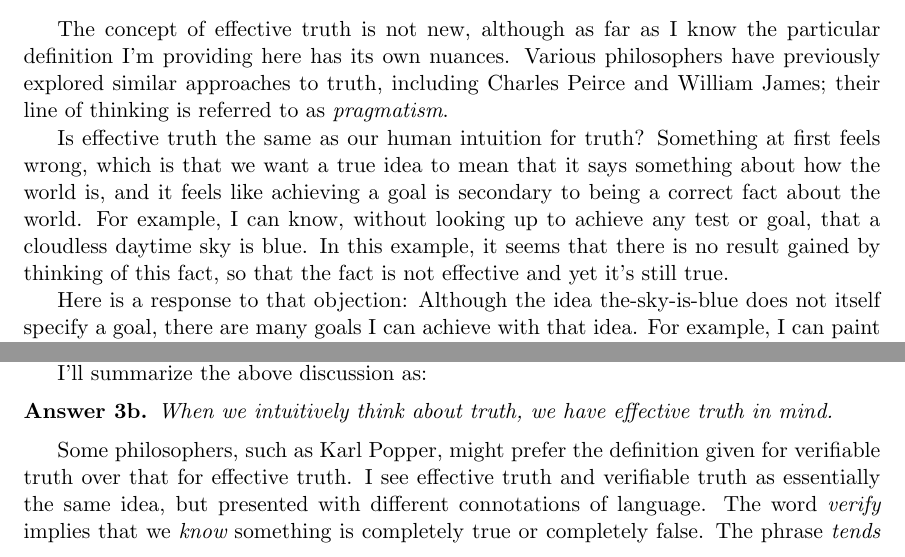
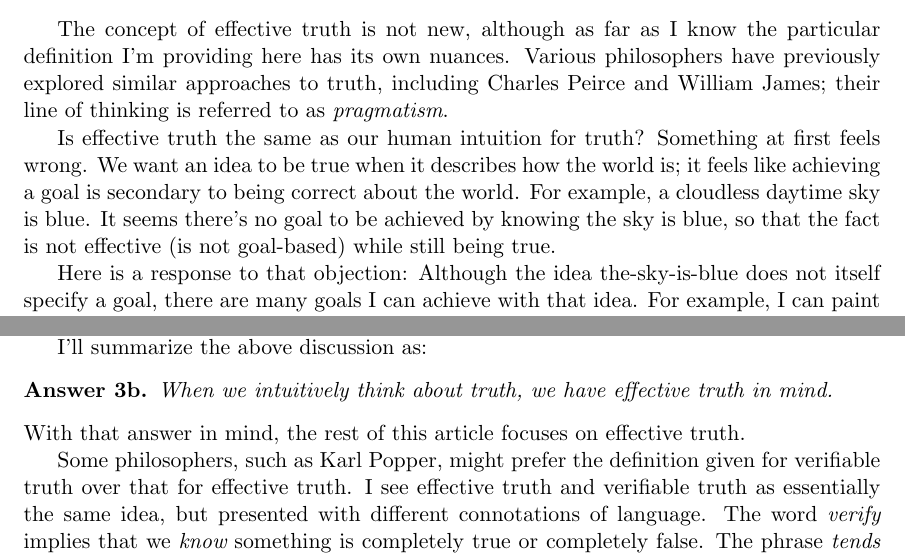
Before and after one commit to tylerneylon/truth, a LaTeX document (truth.tex): two parts of pages 11 and 13 of 42, joined at a grey line, cut so that both start at the same text. Compiled offline with pdfLaTeX.

Commit message:
More edits in section 2.3.

```diff
--- a/truth.tex
+++ b/truth.tex
@@ -737,13 +737,15 @@ Various philosophers have previously
 explored similar approaches to truth, including Charles Peirce and William
 James; their line of thinking is referred to as {\em pragmatism}.
 
-Is effective truth the same as our human intuition for truth? Something at first
-feels wrong, which is that we want a true idea to mean that it says something
-about how the world is, and it feels like achieving a goal is secondary to being
-a correct fact about the world. For example, I can know, without looking up to
-achieve any test or goal, that a cloudless daytime sky is blue. In this example,
-it seems that there is no result gained by thinking of this fact, so that the
-fact is not effective and yet it's still true.
+Is effective truth the same as our human intuition for truth?
+Something at first feels wrong.
+We want an idea to be true when it describes how the world is;
+it feels like achieving a goal is secondary to being
+correct about the world.
+For example, a cloudless daytime sky is blue.
+It seems there's no goal to be achieved by knowing the sky is blue,
+so that the fact is not effective (is not goal-based) while
+still being true.
 
 Here is a response to that objection:
 Although the idea the-sky-is-blue does not itself specify a goal, there
@@ -847,6 +849,7 @@ I'll summarize the above discussion as:
 \begin{answer}{3b.}
     When we intuitively think about truth, we have effective truth in mind.
 \end{answer}
+With that answer in mind, the rest of this article focuses on effective truth.
 
 Some philosophers, such as Karl Popper, might prefer the definition given for
 verifiable truth over that for effective truth.
```
